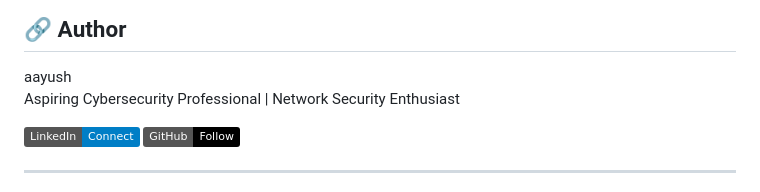
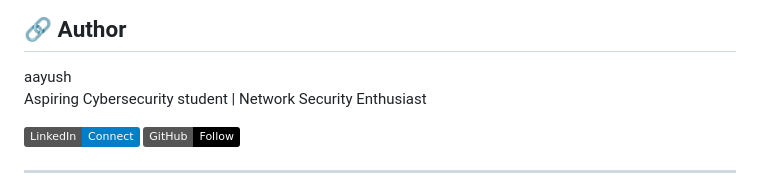
Before and after one commit to Aayush955/cybersec-lab-portfolio, a Markdown page: README.md, the part around the change. Drawn GitHub-style; badges without logos.

Commit message:
Update author description in README.md

```diff
--- a/README.md
+++ b/README.md
@@ -136,7 +136,7 @@ Every lab session is documented with:
 ## 🔗 Author
 
 aayush
-Aspiring Cybersecurity Professional | Network Security Enthusiast
+Aspiring Cybersecurity student | Network Security Enthusiast
 
 [![LinkedIn](https://img.shields.io/badge/LinkedIn-Connect-blue)](https://linkedin.com/in/yourprofile)
 [![GitHub](https://img.shields.io/badge/GitHub-Follow-black)](https://github.com/yourusername)
```
